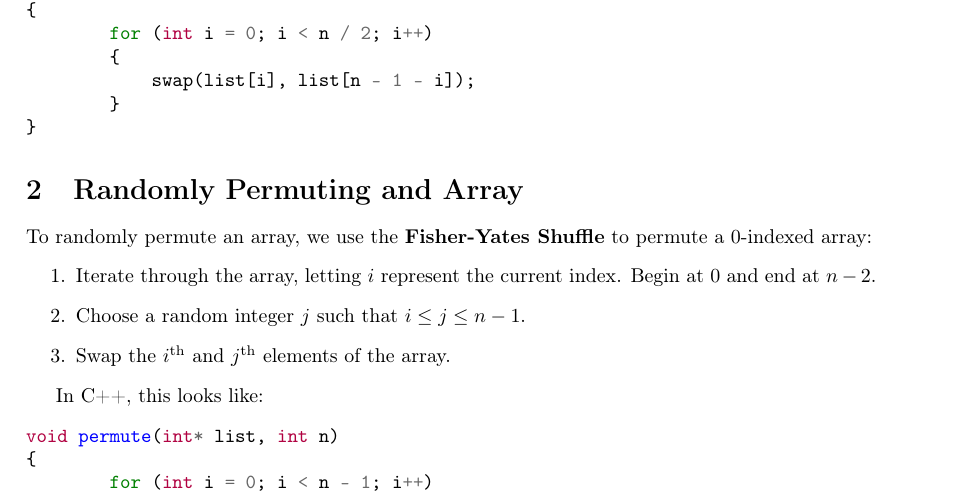
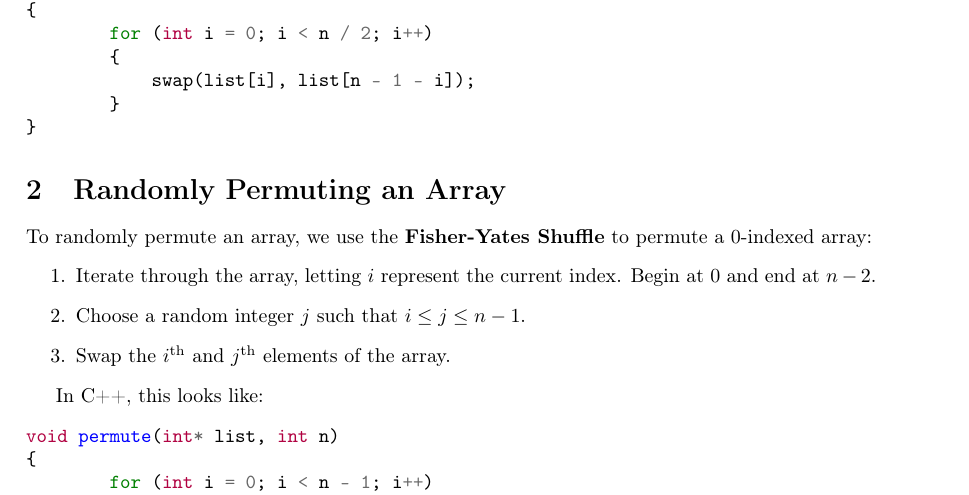
Before and after one commit to KalHourani/Lone-Star-College, a LaTeX document (Discussions/Discussion 3/main.tex): part of page 1 of 2, cut so that both start at the same text. Compiled offline with pdfLaTeX.

Commit message:
modified:   Discussions/Discussion 3/main.pdf 	modified:   Discussions/Discussion 3/main.tex

```diff
--- a/Discussions/Discussion 3/main.tex
+++ b/Discussions/Discussion 3/main.tex
@@ -34,7 +34,7 @@ void reverse(int* list, int n)
 }
 \end{minted}
 
-\section{Randomly Permuting and Array}
+\section{Randomly Permuting an Array}
 To randomly permute an array, we use the \textbf{Fisher-Yates Shuffle} to permute a 0-indexed array:
 \begin{enumerate}
 \item Iterate through the array, letting $i$ represent the current index. Begin at 0 and end at $n - 2$.
```
Also changed, not shown: Discussions/Discussion 3/main.pdf.
